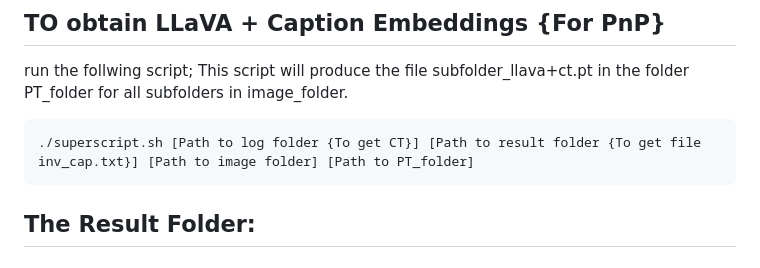
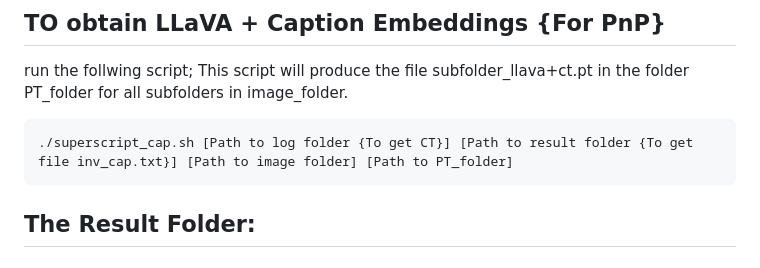
Before and after one commit to Avadhoot-1/Exemplar-Based-Image-Editing, a Markdown page: README.md, the part around the change. GitHub-like rendering.

````diff
--- a/README.md
+++ b/README.md
@@ -118,7 +118,7 @@ For example:
 run the follwing script; This script will produce the file subfolder_llava+ct.pt in the folder PT_folder for all subfolders in image_folder.
 
 ```bash
-./superscript.sh [Path to log folder {To get CT}] [Path to result folder {To get file inv_cap.txt}] [Path to image folder] [Path to PT_folder]
+./superscript_cap.sh [Path to log folder {To get CT}] [Path to result folder {To get file inv_cap.txt}] [Path to image folder] [Path to PT_folder]
 ```
 
 ## The Result Folder:
````
